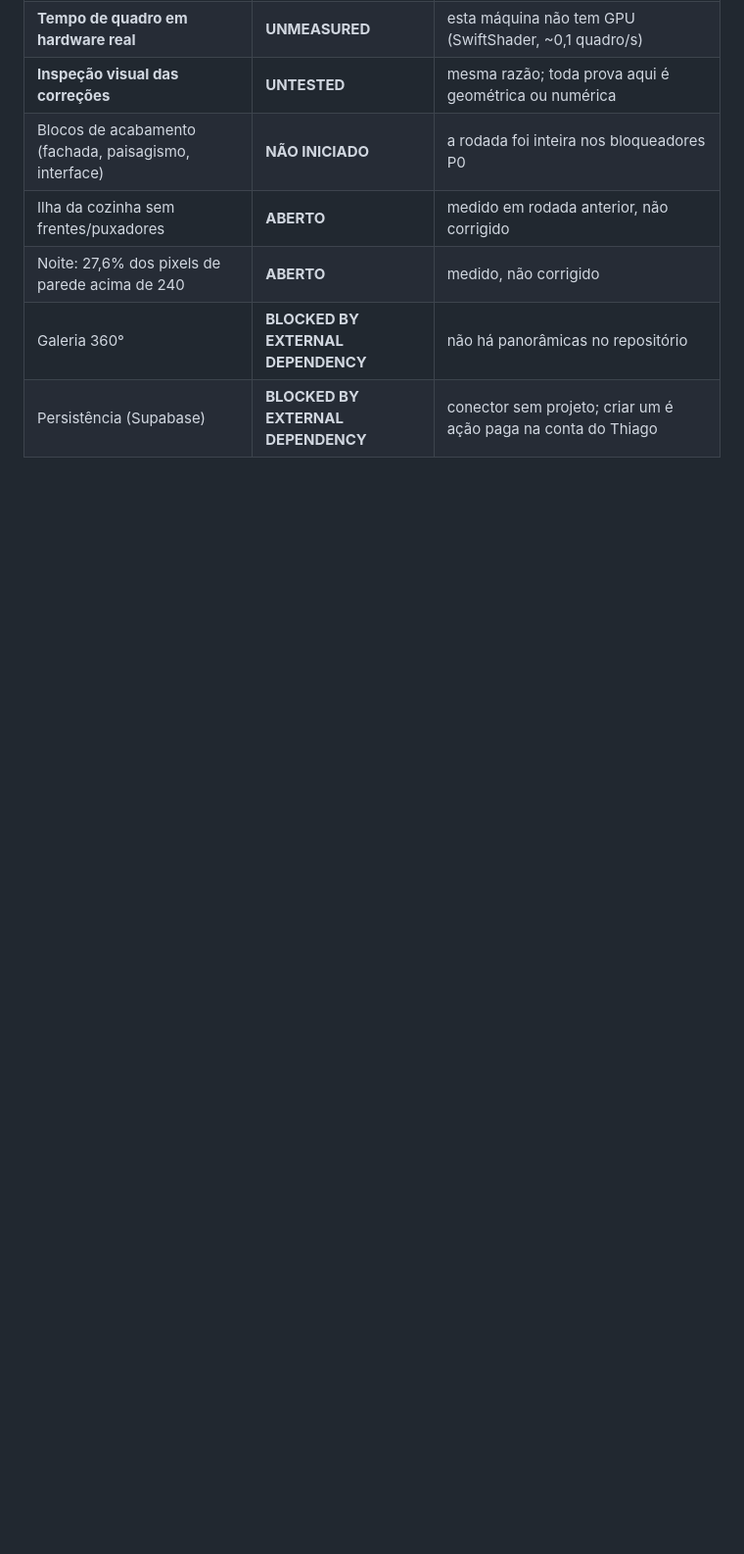
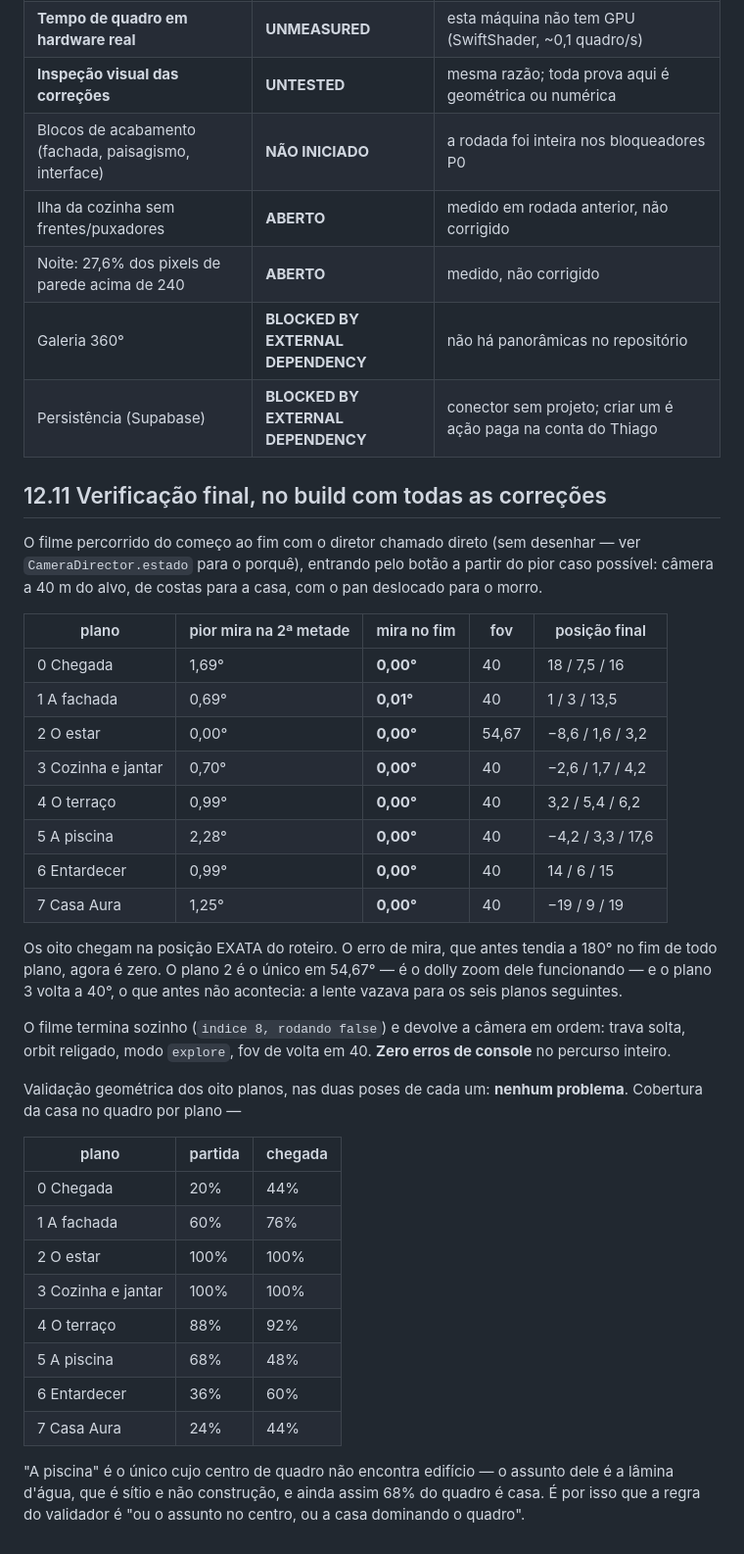
Before and after one commit to thiaguin777-del/Thiagoapps, a Markdown page: casa-aura-ultra/RELATORIO.md, the part around the change. Shown at 98% size. Rendered like a GitHub page; blank space fills up the shorter version.

Commit message:
Relatorio 12.11: verificacao final no build com todas as correcoes
Filme percorrido do comeco ao fim, entrando pelo botao a partir do pior
caso (camera a 40 m, de costas para a casa, pan deslocado para o morro).

Erro de mira no fim dos oito planos: 0,00 / 0,01 / 0,00 / 0,00 / 0,00 /
0,00 / 0,00 / 0,00 graus. Antes das correcoes esse numero tendia a 180 no
fim de todo plano.

Lente: o plano 2 e o unico em 54,67 graus -- o dolly zoom dele
funcionando -- e o plano 3 volta a 40. Antes, os seis planos seguintes
herdavam 54,67.

Os oito chegam na posicao EXATA do roteiro. O filme termina sozinho e
devolve a camera em ordem: trava solta, orbit religado, modo 'explore',
fov de volta em 40. Zero erros de console no percurso inteiro.

Validacao geometrica dos oito planos, nas duas poses de cada um: NENHUM
problema. Cobertura da casa no quadro de 20% a 100% conforme o plano.

Co-Authored-By: Claude Opus 5 <noreply@anthropic.com>
Claude-Session: https://claude.ai/code/session_012kEvTEfeJYRpJURKMhdzWF

```diff
--- a/casa-aura-ultra/RELATORIO.md
+++ b/casa-aura-ultra/RELATORIO.md
@@ -1258,3 +1258,49 @@ compila de forma síncrona.
 | Noite: 27,6% dos pixels de parede acima de 240 | **ABERTO** | medido, não corrigido |
 | Galeria 360° | **BLOCKED BY EXTERNAL DEPENDENCY** | não há panorâmicas no repositório |
 | Persistência (Supabase) | **BLOCKED BY EXTERNAL DEPENDENCY** | conector sem projeto; criar um é ação paga na conta do Thiago |
+
+## 12.11 Verificação final, no build com todas as correções
+
+O filme percorrido do começo ao fim com o diretor chamado direto (sem
+desenhar — ver `CameraDirector.estado` para o porquê), entrando pelo
+botão a partir do pior caso possível: câmera a 40 m do alvo, de costas
+para a casa, com o pan deslocado para o morro.
+
+| plano | pior mira na 2ª metade | mira no fim | fov | posição final |
+|---|---|---|---|---|
+| 0 Chegada | 1,69° | **0,00°** | 40 | 18 / 7,5 / 16 |
+| 1 A fachada | 0,69° | **0,01°** | 40 | 1 / 3 / 13,5 |
+| 2 O estar | 0,00° | **0,00°** | 54,67 | −8,6 / 1,6 / 3,2 |
+| 3 Cozinha e jantar | 0,70° | **0,00°** | 40 | −2,6 / 1,7 / 4,2 |
+| 4 O terraço | 0,99° | **0,00°** | 40 | 3,2 / 5,4 / 6,2 |
+| 5 A piscina | 2,28° | **0,00°** | 40 | −4,2 / 3,3 / 17,6 |
+| 6 Entardecer | 0,99° | **0,00°** | 40 | 14 / 6 / 15 |
+| 7 Casa Aura | 1,25° | **0,00°** | 40 | −19 / 9 / 19 |
+
+Os oito chegam na posição EXATA do roteiro. O erro de mira, que antes
+tendia a 180° no fim de todo plano, agora é zero. O plano 2 é o único em
+54,67° — é o dolly zoom dele funcionando — e o plano 3 volta a 40°, o que
+antes não acontecia: a lente vazava para os seis planos seguintes.
+
+O filme termina sozinho (`indice 8, rodando false`) e devolve a câmera em
+ordem: trava solta, orbit religado, modo `explore`, fov de volta em 40.
+**Zero erros de console** no percurso inteiro.
+
+Validação geométrica dos oito planos, nas duas poses de cada um:
+**nenhum problema**. Cobertura da casa no quadro por plano —
+
+| plano | partida | chegada |
+|---|---|---|
+| 0 Chegada | 20% | 44% |
+| 1 A fachada | 60% | 76% |
+| 2 O estar | 100% | 100% |
+| 3 Cozinha e jantar | 100% | 100% |
+| 4 O terraço | 88% | 92% |
+| 5 A piscina | 68% | 48% |
+| 6 Entardecer | 36% | 60% |
+| 7 Casa Aura | 24% | 44% |
+
+"A piscina" é o único cujo centro de quadro não encontra edifício — o
+assunto dele é a lâmina d'água, que é sítio e não construção, e ainda
+assim 68% do quadro é casa. É por isso que a regra do validador é "ou o
+assunto no centro, ou a casa dominando o quadro".
```
